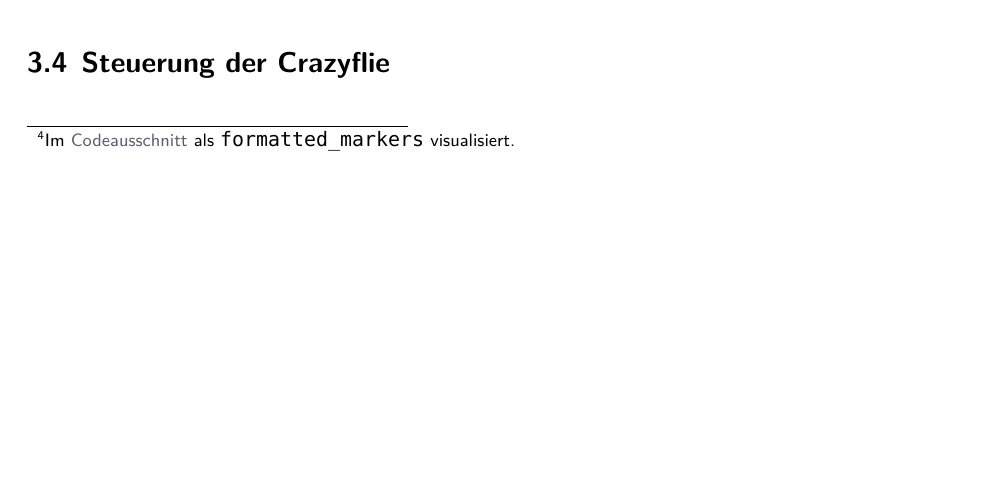
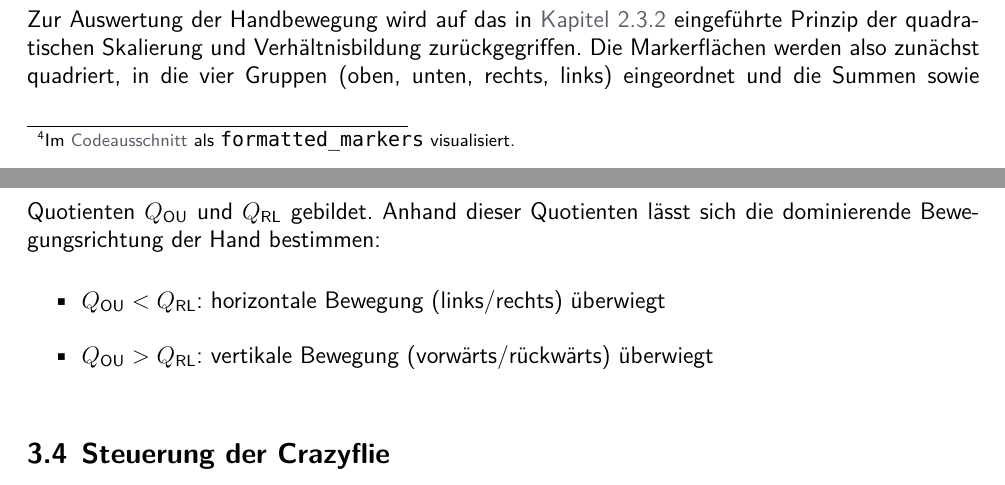
Before and after one commit to nToTheG/Maturaarbeit, a LaTeX document (Paper/Main.tex, which reads Paper/3-chap.tex): part of page 19 of 25 before the commit and two parts of pages 19 and 20 of 26 after it, the two joined at a grey line, cut at the place of the change, the shorter picture padded with empty space. Compiled offline with XeLaTeX; a missing font is replaced by an installed copy or a similar font.

Commit message:
12.10.25 - Kapitel 3.3 fertig

```diff
--- a/Paper/3-chap.tex
+++ b/Paper/3-chap.tex
@@ -103,6 +103,17 @@ Mit dieser Datenstruktur lässt sich anschliessend die Fläche jedes Markers mit
 
 \codefile[shoelace.py]{Codeausschnitt: Algorithmus Shoelace-Formel}{sni:slf}
 
+Zur Auswertung der Handbewegung wird auf das in \hTeLi{sub:quska}{Kapitel~\ref{sub:quska}} eingeführte Prinzip der quadratischen Skalierung und Verhältnisbildung zurückgegriffen.
+Die Markerflächen werden also zunächst quadriert, in die vier Gruppen (oben, unten, rechts, links) eingeordnet und die Summen sowie Quotienten \inlinemath{Q_\text{OU}} und \inlinemath{Q_\text{RL}} gebildet.
+Anhand dieser Quotienten lässt sich die dominierende Bewegungsrichtung der Hand bestimmen:
+
+\begin{itemize}
+    \item \inlinemath{Q_\text{OU} < Q_\text{RL}}: horizontale Bewegung (links/rechts) überwiegt
+    \item \inlinemath{Q_\text{OU} > Q_\text{RL}}: vertikale Bewegung (vorwärts/rückwärts) überwiegt
+\end{itemize}
+
+
+
 \section{Steuerung der Crazyflie}
 \label{sec:cf_co}
 
```
Also changed, not shown: Paper/3-chap.tex (2 more changed lines).
